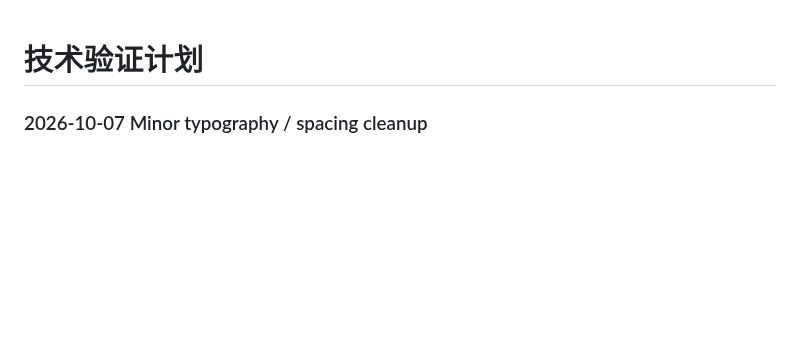
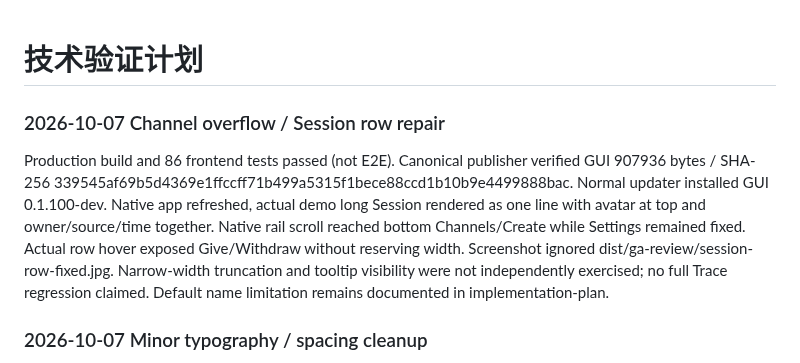
Before and after one commit to kwgjjeffrey/agent-colab, a Markdown page: docs/validation-plan.md, the part around the change. Drawn GitHub-style; blank space fills up the shorter version.

Commit message:
record installed Channel and Session layout repair

```diff
--- a/docs/validation-plan.md
+++ b/docs/validation-plan.md
@@ -1,4 +1,8 @@
 # 技术验证计划
+
+### 2026-10-07 Channel overflow / Session row repair
+
+Production build and 86 frontend tests passed (not E2E). Canonical publisher verified GUI 907936 bytes / SHA-256 339545af69b5d4369e1ffccff71b499a5315f1bece88ccd1b10b9e4499888bac. Normal updater installed GUI 0.1.100-dev. Native app refreshed, actual demo long Session rendered as one line with avatar at top and owner/source/time together. Native rail scroll reached bottom Channels/Create while Settings remained fixed. Actual row hover exposed Give/Withdraw without reserving width. Screenshot ignored dist/ga-review/session-row-fixed.jpg. Narrow-width truncation and tooltip visibility were not independently exercised; no full Trace regression claimed. Default name limitation remains documented in implementation-plan.
 
 ### 2026-10-07 Minor typography / spacing cleanup
 
```
Also changed, not shown: docs/implementation-plan.md (+4 -0 lines).
